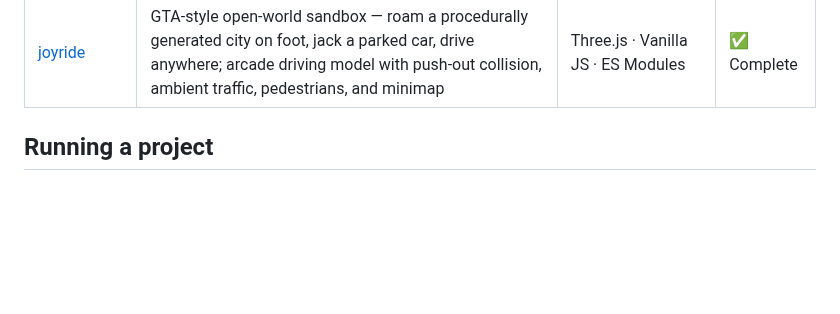
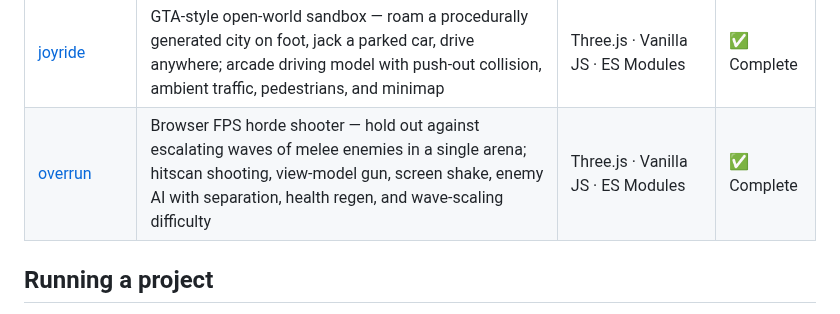
Before and after one commit to jason32456/claude_code-workspace, a Markdown page: README.md, the part around the change. Rendered like a GitHub page; blank space fills up the shorter version.

```diff
--- a/README.md
+++ b/README.md
@@ -17,6 +17,7 @@ A growing collection of browser and CLI app projects, each built in its own fold
 | [ambient-noise](./ambient-noise/) | Browser soundscape mixer — blend White Noise, Brown Noise, Rain, Ocean, Café, and Fireplace channels with independent volume sliders, a sleep timer, and a live frequency visualizer | Vanilla JS · Web Audio API · Canvas 2D | ✅ Complete |
 | [crossy-road](./crossy-road/) | 3D endless hopper — guide a blocky chicken across infinite grass and road lanes, dodge traffic, beat your high score; runs fully offline with Three.js bundled locally | Three.js · Vanilla JS · ES Modules | ✅ Complete |
 | [joyride](./joyride/) | GTA-style open-world sandbox — roam a procedurally generated city on foot, jack a parked car, drive anywhere; arcade driving model with push-out collision, ambient traffic, pedestrians, and minimap | Three.js · Vanilla JS · ES Modules | ✅ Complete |
+| [overrun](./overrun/) | Browser FPS horde shooter — hold out against escalating waves of melee enemies in a single arena; hitscan shooting, view-model gun, screen shake, enemy AI with separation, health regen, and wave-scaling difficulty | Three.js · Vanilla JS · ES Modules | ✅ Complete |
 
 ## Running a project
 
```
Also changed, not shown: overrun/README.md (added, +73 -0 lines), overrun/screenshots/gameplay.png (added), overrun/screenshots/menu.png (added), 10 other files.
